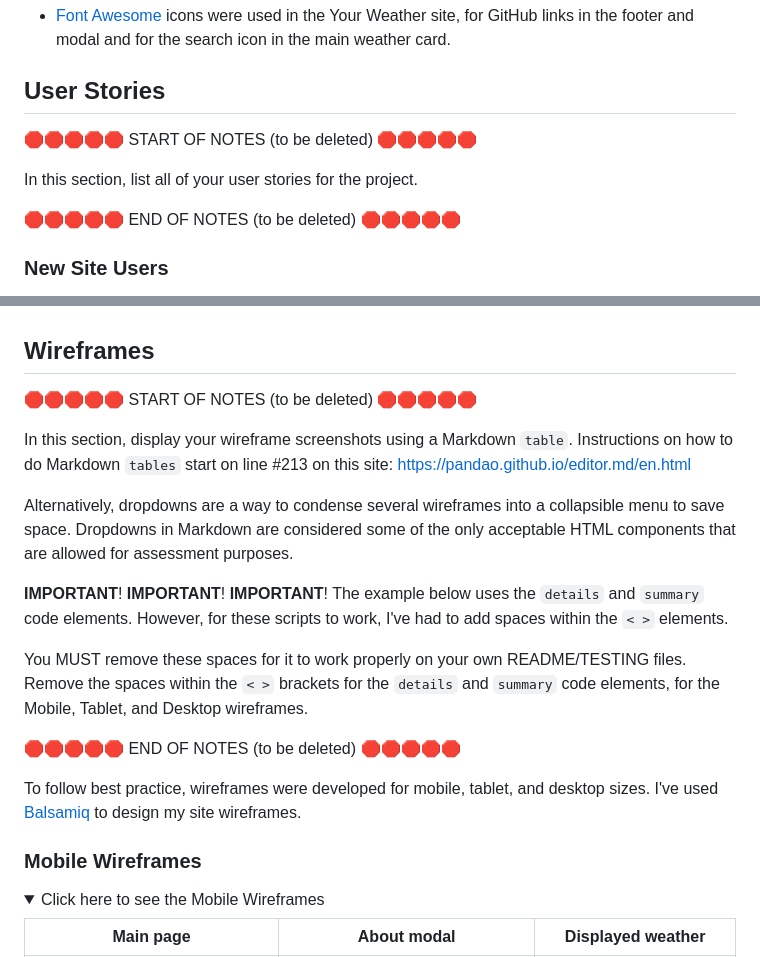
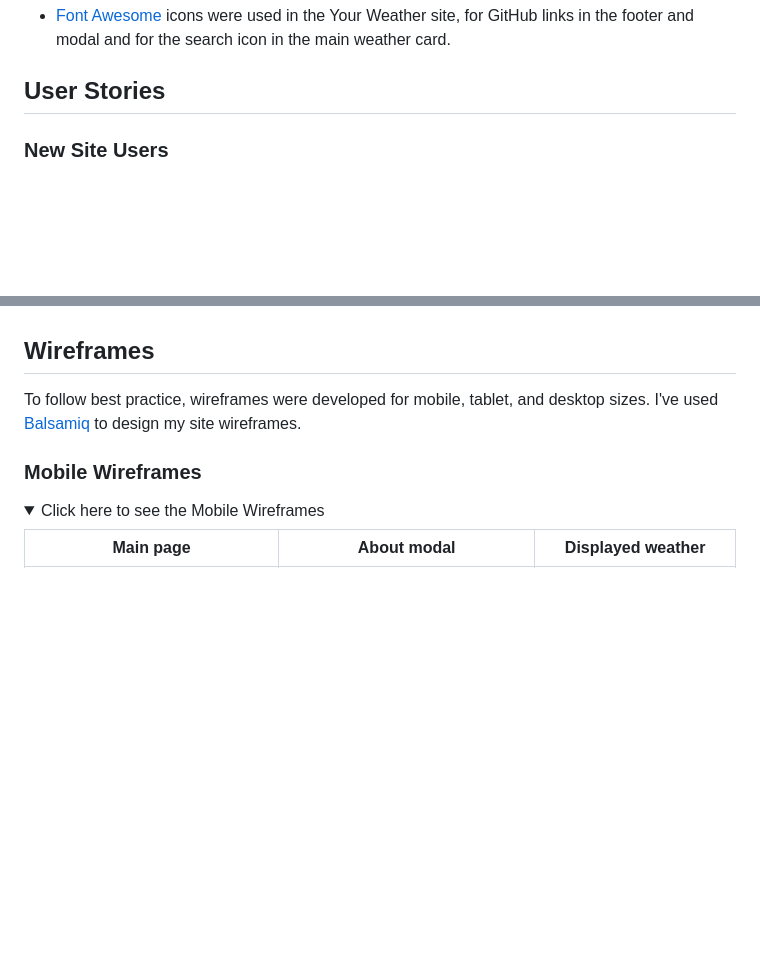
Before and after one commit to boderg/your-weather, a Markdown page: README.md, 2 parts joined by grey strips. Rendered like a GitHub page; folded sections open; blank space fills up the shorter version.

Commit message:
Remove notes from completed readme sections

```diff
--- a/README.md
+++ b/README.md
@@ -106,12 +106,6 @@ I have used CSS `:root` variables to easily update the global colour scheme by c
 
 ## User Stories
 
-🛑🛑🛑🛑🛑 START OF NOTES (to be deleted) 🛑🛑🛑🛑🛑
-
-In this section, list all of your user stories for the project.
-
-🛑🛑🛑🛑🛑 END OF NOTES (to be deleted) 🛑🛑🛑🛑🛑
-
 ### New Site Users
 
 - As a new site user, I would like to search my local area, so that I can see what the weather is today.
@@ -130,24 +124,6 @@ In this section, list all of your user stories for the project.
 - As a returning site user, I would like to ____________, so that I can ____________.
 
 ## Wireframes
-
-🛑🛑🛑🛑🛑 START OF NOTES (to be deleted) 🛑🛑🛑🛑🛑
-
-In this section, display your wireframe screenshots using a Markdown `table`.
-Instructions on how to do Markdown `tables` start on line #213 on this site: https://pandao.github.io/editor.md/en.html
-
-Alternatively, dropdowns are a way to condense several wireframes into a collapsible menu to save space.
-Dropdowns in Markdown are considered some of the only acceptable HTML components that are allowed for assessment purposes.
-
-**IMPORTANT**! **IMPORTANT**! **IMPORTANT**!
-The example below uses the `details` and `summary` code elements.
-However, for these scripts to work, I've had to add spaces within the `< >` elements.
-
-You MUST remove these spaces for it to work properly on your own README/TESTING files.
-Remove the spaces within the `< >` brackets for the `details` and `summary` code elements,
-for the Mobile, Tablet, and Desktop wireframes.
-
-🛑🛑🛑🛑🛑 END OF NOTES (to be deleted) 🛑🛑🛑🛑🛑
 
 To follow best practice, wireframes were developed for mobile, tablet, and desktop sizes.
 I've used [Balsamiq](https://balsamiq.com/wireframes) to design my site wireframes.
```
Also changed, not shown: other parts of README.md (+1 -1 lines).
